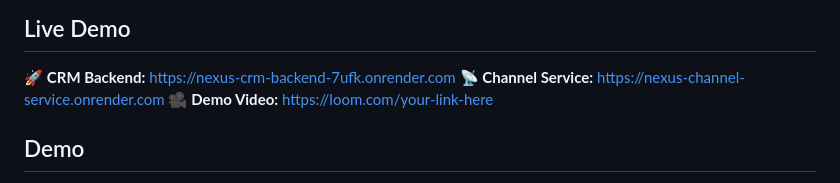
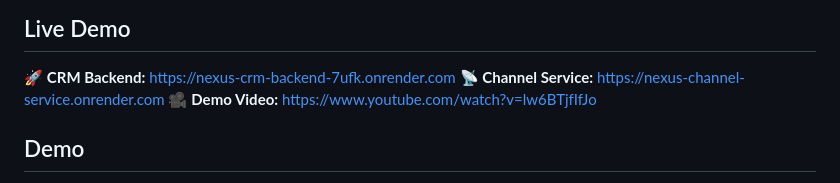
Before and after one commit to Aditya1upreti/XENO, a Markdown page: readme.md, the part around the change. Drawn GitHub-style.

Commit message:
Added video link

```diff
--- a/readme.md
+++ b/readme.md
@@ -13,8 +13,7 @@
 
 🚀 **CRM Backend:** https://nexus-crm-backend-7ufk.onrender.com
 📡 **Channel Service:** https://nexus-channel-service.onrender.com
-🎥 **Demo Video:** https://loom.com/your-link-here
-
+🎥 **Demo Video:** https://www.youtube.com/watch?v=lw6BTjfIfJo
 ## Demo
 
 The NEXUS workflow spans across four operational pipeline states: Discovery, Campaign Planning, Live Execution (Theater), and Results.
```
